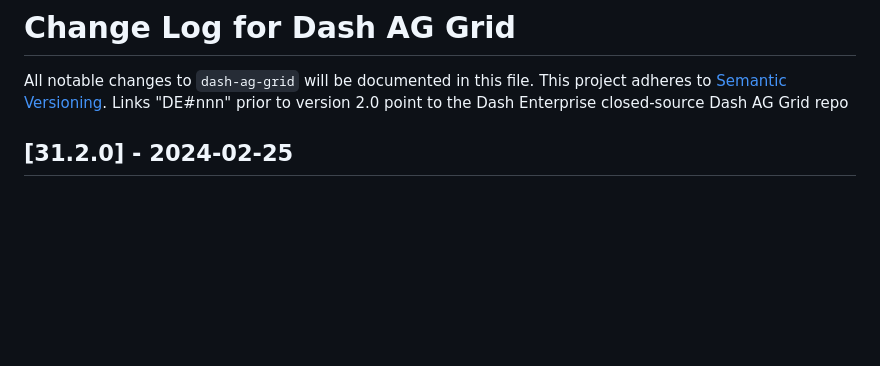
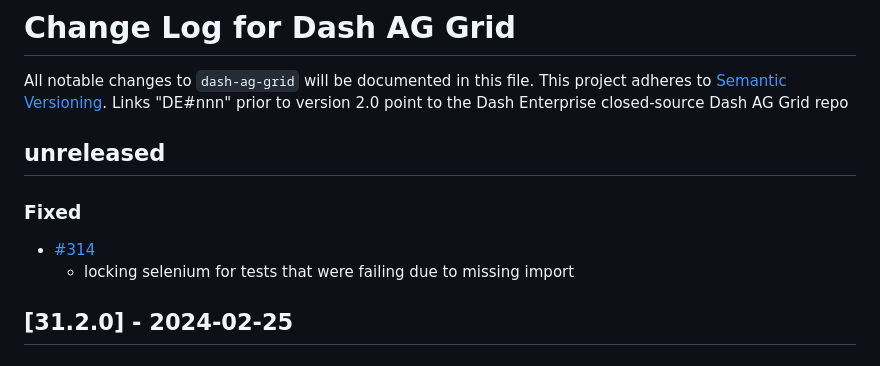
Before and after one commit to plotly/dash-ag-grid, a Markdown page: CHANGELOG.md, the part around the change. GitHub-like rendering; blank space fills up the shorter version.

Commit message:
updating changelog

```diff
--- a/CHANGELOG.md
+++ b/CHANGELOG.md
@@ -3,6 +3,11 @@
 All notable changes to `dash-ag-grid` will be documented in this file.
 This project adheres to [Semantic Versioning](https://semver.org/).
 Links "DE#nnn" prior to version 2.0 point to the Dash Enterprise closed-source Dash AG Grid repo
+
+## unreleased
+### Fixed
+ - [#314](https://github.com/plotly/dash-ag-grid/pull/314)
+   - locking selenium for tests that were failing due to missing import
 
 ## [31.2.0] - 2024-02-25
 
```
